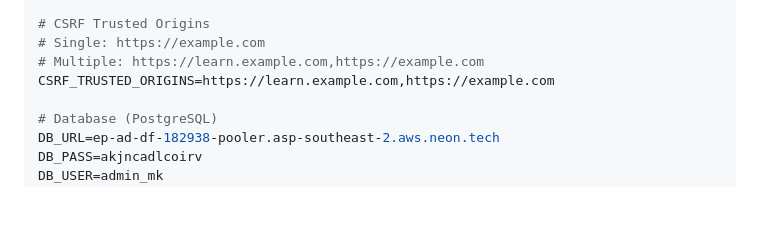
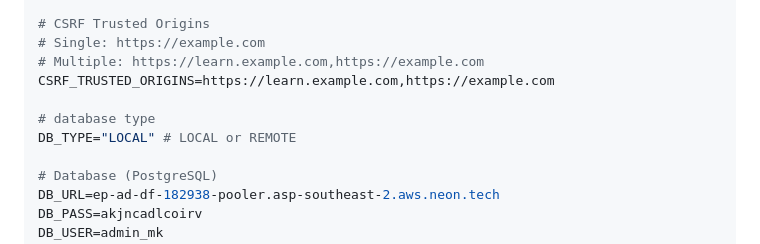
Before and after one commit to ShourovRoy/roybrains-erp-system, a Markdown page: readme.md, the part around the change. GitHub-like rendering; blank space fills up the shorter version.

Commit message:
feat: Add DB_TYPE configuration to environment variables in README

```diff
--- a/readme.md
+++ b/readme.md
@@ -99,6 +99,9 @@ ALLOWED_HOSTS=example.com
 # Single: https://example.com
 # Multiple: https://learn.example.com,https://example.com
 CSRF_TRUSTED_ORIGINS=https://learn.example.com,https://example.com
+
+# database type
+DB_TYPE="LOCAL" # LOCAL or REMOTE
 
 # Database (PostgreSQL)
 DB_URL=ep-ad-df-182938-pooler.asp-southeast-2.aws.neon.tech
```
